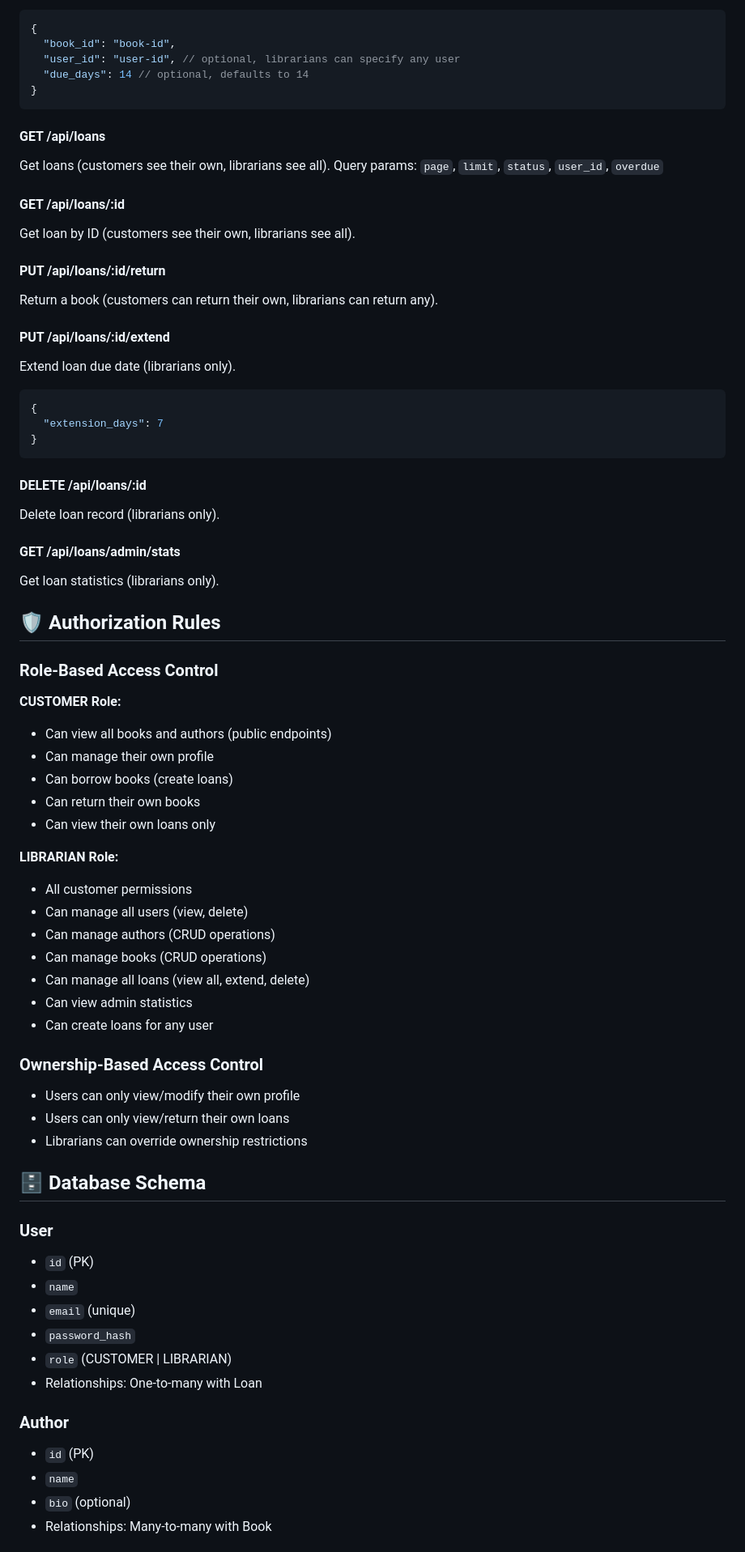
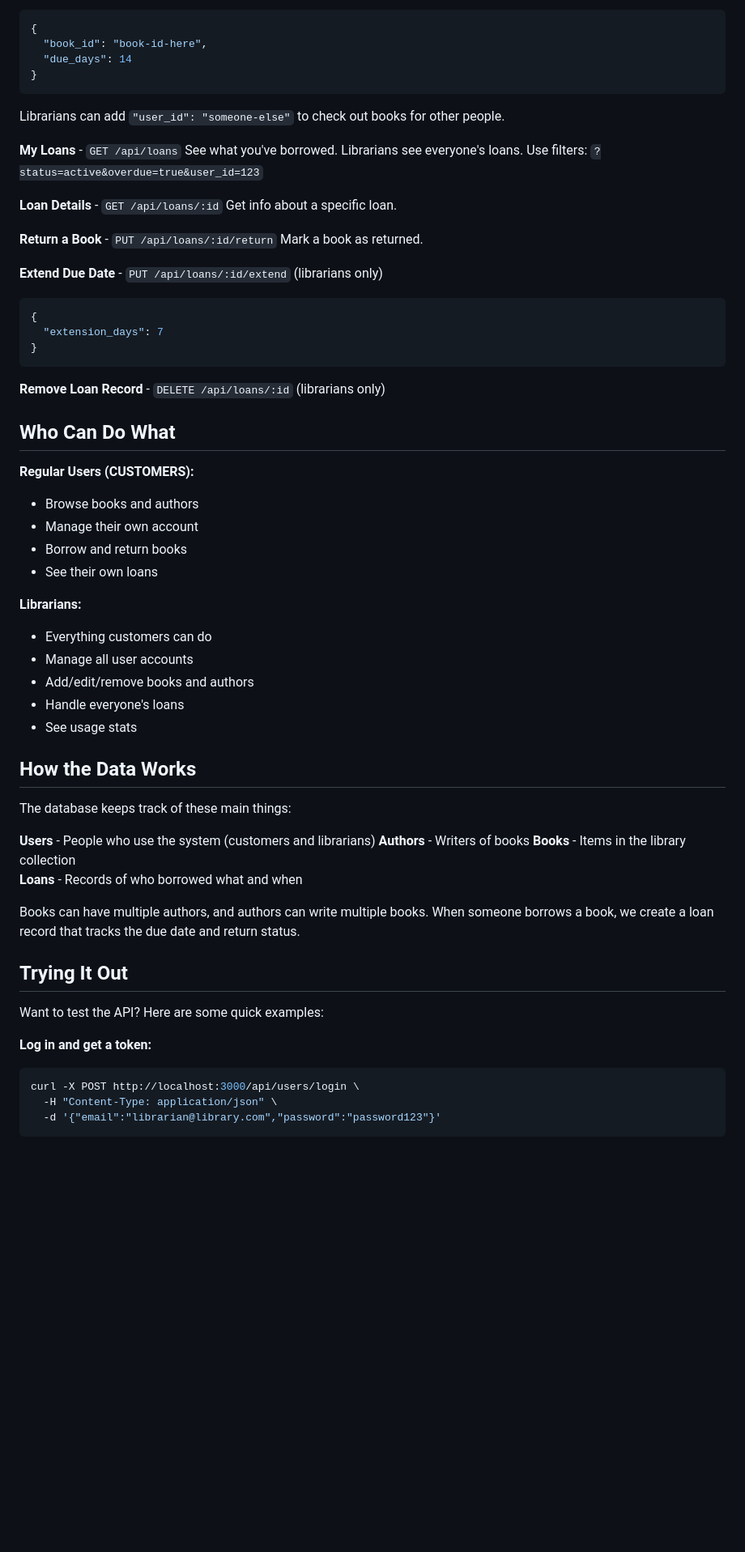
Before and after one commit to LoganBuchanan/NBAD-Library-Project, a Markdown page: API_DOCUMENTATION.md, the part around the change printed below. Shown: that part at 81% size. Rendered like a GitHub page; blank space fills up the shorter version.

Commit message:
Rewritten the API Documentation
Wanted to make it easier to read and understand when testing our api, includes setting up, testings accounts, examples, permission explanations, and trouble shooting.

````diff
--- a/API_DOCUMENTATION.md
+++ b/API_DOCUMENTATION.md
@@ -160,74 +142,64 @@ Borrow a book (authenticated users).
 ```json
 {
-  "book_id": "book-id",
-  "user_id": "user-id", // optional, librarians can specify any user
-  "due_days": 14 // optional, defaults to 14
+  "book_id": "book-id-here",
+  "due_days": 14
 }
 ```
+Librarians can add `"user_id": "someone-else"` to check out books for other people.
 
-#### GET /api/loans
-Get loans (customers see their own, librarians see all).
-Query params: `page`, `limit`, `status`, `user_id`, `overdue`
+**My Loans** - `GET /api/loans`
+See what you've borrowed. Librarians see everyone's loans.
+Use filters: `?status=active&overdue=true&user_id=123`
 
-#### GET /api/loans/:id
-Get loan by ID (customers see their own, librarians see all).
+**Loan Details** - `GET /api/loans/:id`
+Get info about a specific loan.
 
-#### PUT /api/loans/:id/return
-Return a book (customers can return their own, librarians can return any).
+**Return a Book** - `PUT /api/loans/:id/return`
+Mark a book as returned.
 
-#### PUT /api/loans/:id/extend
-Extend loan due date (librarians only).
+**Extend Due Date** - `PUT /api/loans/:id/extend` (librarians only)
 ```json
 {
   "extension_days": 7
 }
 ```
 
-#### DELETE /api/loans/:id
-Delete loan record (librarians only).
+**Remove Loan Record** - `DELETE /api/loans/:id` (librarians only)
 
-#### GET /api/loans/admin/stats
-Get loan statistics (librarians only).
+## Who Can Do What
 
-## 🛡️ Authorization Rules
+**Regular Users (CUSTOMERS):**
+- Browse books and authors
+- Manage their own account
+- Borrow and return books
+- See their own loans
 
-### Role-Based Access Control
+**Librarians:**
+- Everything customers can do
+- Manage all user accounts
+- Add/edit/remove books and authors
+- Handle everyone's loans
+- See usage stats
 
-**CUSTOMER Role:**
-- Can view all books and authors (public endpoints)
-- Can manage their own profile
-- Can borrow books (create loans)
-- Can return their own books
-- Can view their own loans only
+## How the Data Works
 
-**LIBRARIAN Role:**
-- All customer permissions
-- Can manage all users (view, delete)
-- Can manage authors (CRUD operations)
-- Can manage books (CRUD operations)
-- Can manage all loans (view all, extend, delete)
-- Can view admin statistics
-- Can create loans for any user
+The database keeps track of these main things:
 
-### Ownership-Based Access Control
+**Users** - People who use the system (customers and librarians)
+**Authors** - Writers of books
+**Books** - Items in the library collection
+**Loans** - Records of who borrowed what and when
 
-- Users can only view/modify their own profile
-- Users can only view/return their own loans
-- Librarians can override ownership restrictions
+Books can have multiple authors, and authors can write multiple books. When someone borrows a book, we create a loan record that tracks the due date and return status.
 
-## 🗄️ Database Schema
+## Trying It Out
 
-### User
-- `id` (PK)
-- `name`
-- `email` (unique)
-- `password_hash`
-- `role` (CUSTOMER | LIBRARIAN)
-- Relationships: One-to-many with Loan
+Want to test the API? Here are some quick examples:
 
-### Author
-- `id` (PK)
-- `name`
-- `bio` (optional)
-- Relationships: Many-to-many with Book
+**Log in and get a token:**
+```bash
+curl -X POST http://localhost:3000/api/users/login \
+  -H "Content-Type: application/json" \
+  -d '{"email":"librarian@library.com","password":"password123"}'
+```
 
````
Also changed, not shown: other parts of API_DOCUMENTATION.md (+132 -166 lines).
